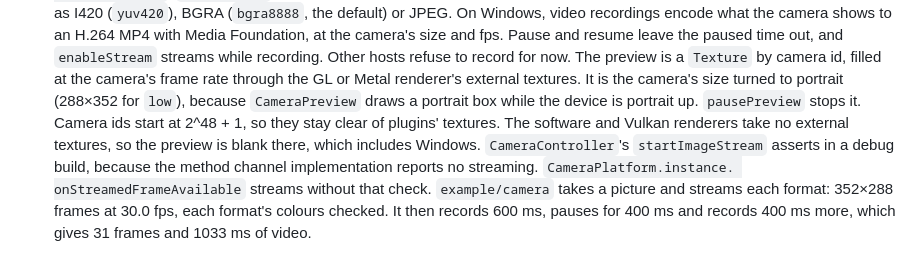
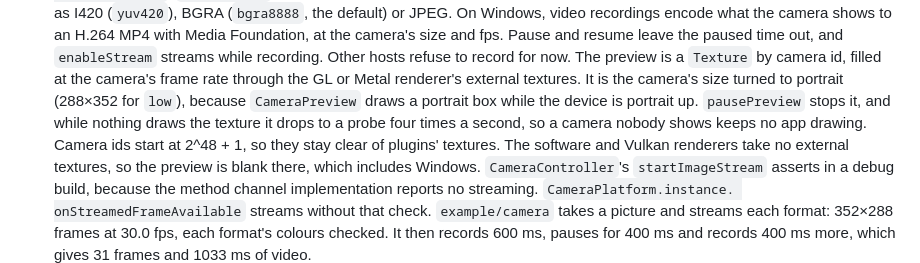
Before and after one commit to SoFluffyOS/raccoon, a Markdown page: native/raccoon_runner/README.md, the part around the change. GitHub-like rendering.

Commit message:
docs: the runner's README says how an undrawn camera preview slows down
Refs #114.

```diff
--- a/native/raccoon_runner/README.md
+++ b/native/raccoon_runner/README.md
@@ -56,7 +56,8 @@ Design notes: `docs/internal_docs/raccoon/`.
   id, filled at the camera's frame rate through the GL or Metal renderer's
   external textures. It is the camera's size turned to portrait (288×352
   for `low`), because `CameraPreview` draws a portrait box while the device
-  is portrait up. `pausePreview` stops it. Camera ids start at 2^48 + 1, so
+  is portrait up. `pausePreview` stops it, and while nothing draws the texture it drops to a
+  probe four times a second, so a camera nobody shows keeps no app drawing. Camera ids start at 2^48 + 1, so
   they stay clear of plugins' textures. The software and Vulkan renderers
   take no external textures, so the preview is blank there, which includes
   Windows. `CameraController`'s
```
